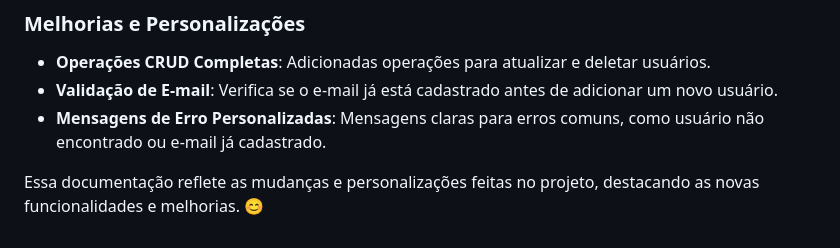
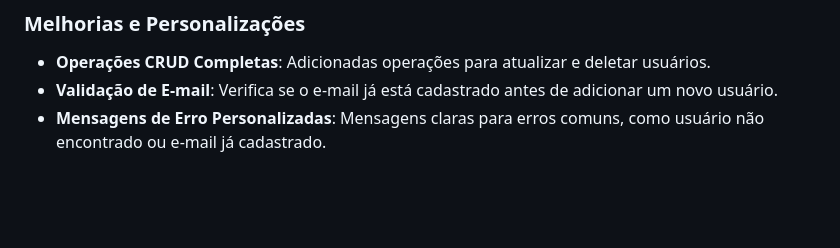
Before and after one commit to JoaoAugustoMPdJ/T-picos-Avan-ados-Web2, a Markdown page: README.md, the part around the change. Drawn GitHub-style; blank space fills up the shorter version.

```diff
--- a/README.md
+++ b/README.md
@@ -97,5 +97,3 @@ Este projeto é uma API RESTful desenvolvida com **Flask** e integrada com **Swa
 - **Operações CRUD Completas**: Adicionadas operações para atualizar e deletar usuários.
 - **Validação de E-mail**: Verifica se o e-mail já está cadastrado antes de adicionar um novo usuário.
 - **Mensagens de Erro Personalizadas**: Mensagens claras para erros comuns, como usuário não encontrado ou e-mail já cadastrado.
-
-Essa documentação reflete as mudanças e personalizações feitas no projeto, destacando as novas funcionalidades e melhorias. 😊
```
